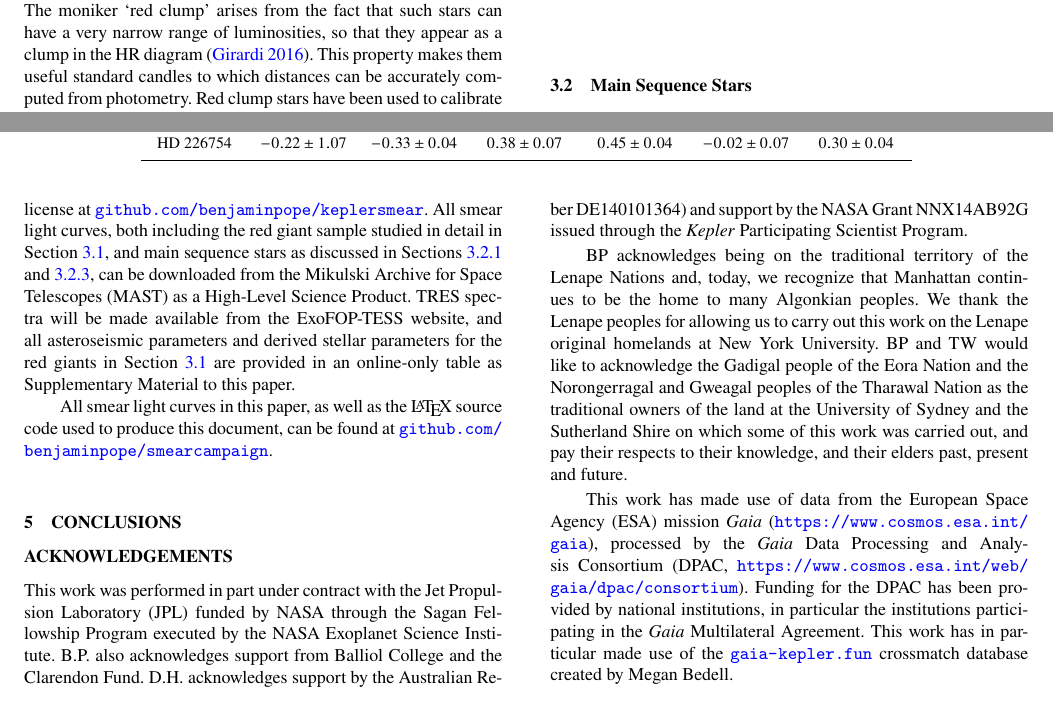
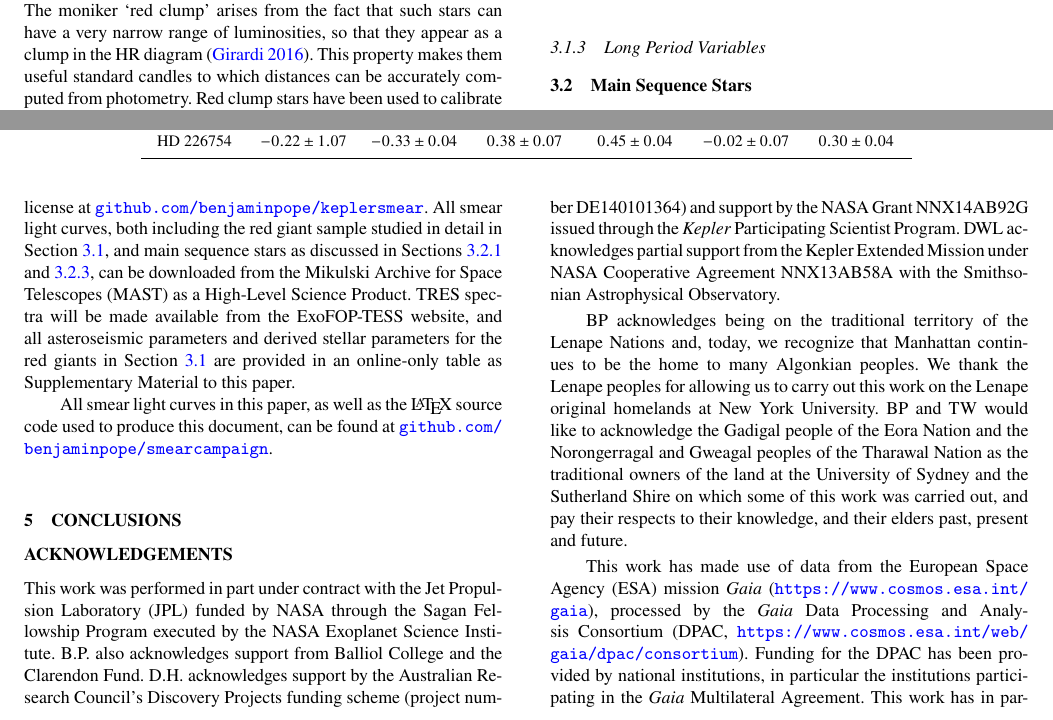
Before and after one commit to benjaminpope/smearcampaign, a LaTeX paper (paper/ms.tex): two parts of pages 9 and 11 of 13, joined at a grey line, cut so that both start at the same text. Compiled offline with pdfLaTeX; a LaTeX package or settings file that is missing is left out.

Commit message:
lpv section init

```diff
--- a/paper/ms.tex
+++ b/paper/ms.tex
@@ -301,6 +301,9 @@ From visual inspection of the power spectra, HD~181069, HD~183124, HD~182354, HD
 Power spectrum (left) and \'{e}chelle diagram (right) of the solar-like oscillations of the red clump star HD~183124. The modes in the power spectrum used for the \'{e}chelle diagram are highlighted with blue dots. In the \'{e}chelle diagram we see the characteristic pattern of `bumped' modes from avoided crossings between the comb of \emph{p}-modes and \emph{g}-mode oscillations with a period spacing of $\Delta \Pi = 300.1~\text{s}$.}
 \end{figure*}
 
+\subsubsection{Long Period Variables}
+\label{lpvs}
+
 \subsection{Main Sequence Stars}
 \label{mainseq}
 
@@ -340,7 +343,7 @@ at \url{github.com/benjaminpope/smearcampaign}.
 
 \section*{Acknowledgements} % add your acknowledgements text here!
 
-This work was performed in part under contract with the Jet Propulsion Laboratory (JPL) funded by NASA through the Sagan Fellowship Program executed by the NASA Exoplanet Science Institute. B.P. also acknowledges support from Balliol College and the Clarendon Fund. D.H. acknowledges support by the Australian Research Council's Discovery Projects funding scheme (project number DE140101364) and support by the NASA Grant NNX14AB92G issued through the \emph{Kepler} Participating Scientist Program.
+This work was performed in part under contract with the Jet Propulsion Laboratory (JPL) funded by NASA through the Sagan Fellowship Program executed by the NASA Exoplanet Science Institute. B.P. also acknowledges support from Balliol College and the Clarendon Fund. D.H. acknowledges support by the Australian Research Council's Discovery Projects funding scheme (project number DE140101364) and support by the NASA Grant NNX14AB92G issued through the \emph{Kepler} Participating Scientist Program. DWL acknowledges partial support from the Kepler Extended Mission under NASA Cooperative Agreement NNX13AB58A with the Smithsonian Astrophysical Observatory.
 
 BP acknowledges being on the traditional territory of the Lenape Nations and, today, we recognize that Manhattan continues to be the home to many Algonkian peoples. We thank the Lenape peoples for allowing us to carry out this work on the Lenape original homelands at New York University. BP and TW would like to acknowledge the Gadigal people of the Eora Nation and the Norongerragal and Gweagal peoples of the Tharawal Nation as the traditional owners of the land at the University of Sydney and the Sutherland Shire on which some of this work was carried out, and pay their respects to their knowledge, and their elders past, present and future.
 
```
Also changed, not shown: 1 other file.
